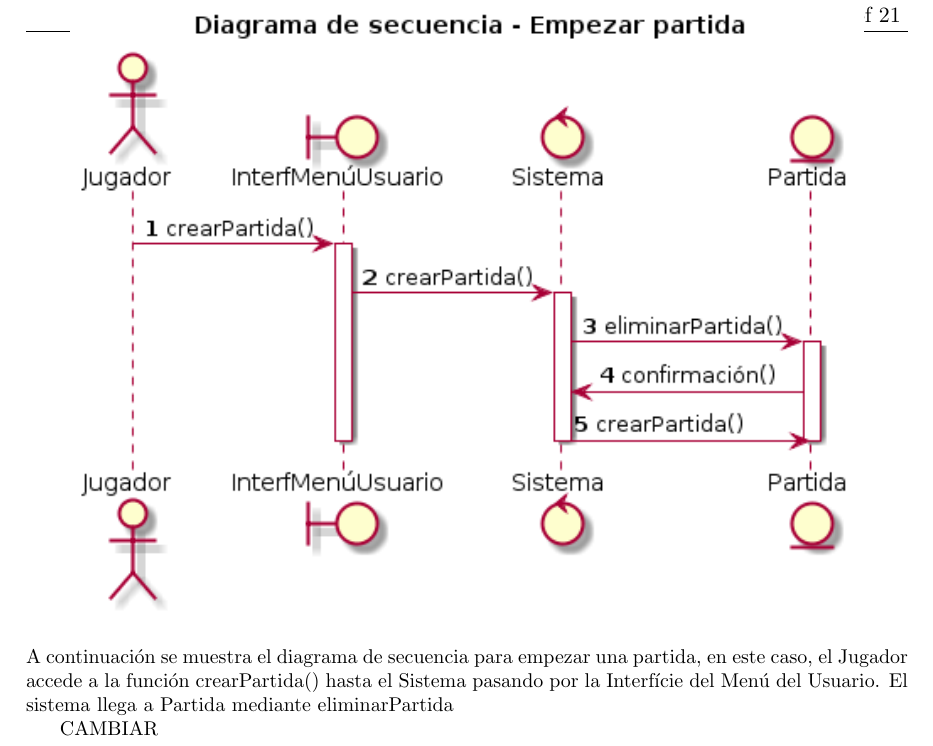
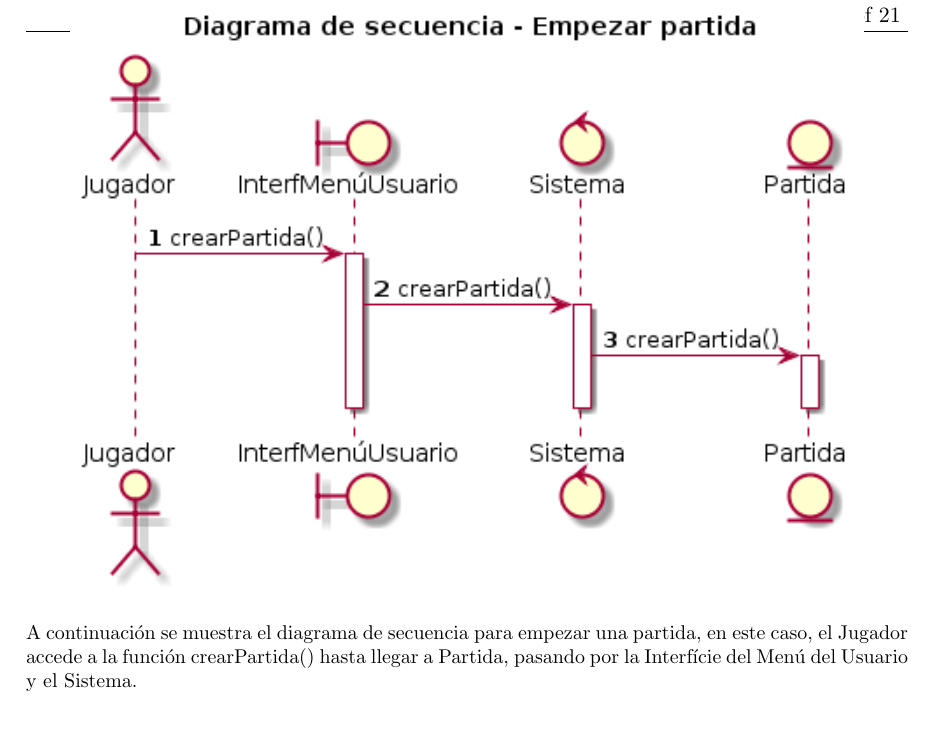
Before and after one commit to dmontesinos/ES-2019-G43-2-02.v2, a LaTeX document (Documentos/Originales/Secuencia/ES-2019-G43-2-02-Secuencia.tex, which reads Documentos/Originales/Secuencia/sec.tex): part of page 16 of 21, cut so that both start at the same text. Compiled offline with pdfLaTeX.

Commit message:
Documentado Diagrama de Secuencias

```diff
--- a/Documentos/Originales/Secuencia/sec.tex
+++ b/Documentos/Originales/Secuencia/sec.tex
@@ -87,15 +88,11 @@ Para borrar una partida, desde el administrador se llama a la función eliminarP
   Cuando queremos eliminar una cuenta, el Jugador llama a la función eliminarPartida() hasta Partida, pasando por la Interfície del Menú del Usuario y el Sistema. A continuación se elimina y se envía una confirmación al Sistema.
   \\Si la partida no existía, posteriormente de la confirmación, se envía un error hasta el Jugador a través de la Interfície del Menú del Usuario.
 
-
 \subsubsection{Empezar partida}
 \begin{center}
   \includegraphics[width=0.9\textwidth]{./imatges/jugador/Empezar_partida.png}
   \end{center}
-  A continuación se muestra el diagrama de secuencia para empezar una partida, en este caso, el Jugador accede a la función crearPartida() hasta el Sistema pasando por la Interfície del Menú del Usuario. El sistema llega a Partida mediante eliminarPartida
-
-CAMBIAR
-
+  A continuación se muestra el diagrama de secuencia para empezar una partida, en este caso, el Jugador accede a la función crearPartida() hasta llegar a Partida, pasando por la Interfície del Menú del Usuario y el Sistema.
 
 \subsubsection{Guardar partida}
 \begin{center}
```
Also changed, not shown: Documentos/Originales/Secuencia/ES-2019-G43-2-02-Secuencia.pdf, Documentos/Originales/Secuencia/imatges/jugador/Empezar_partida.png, Documentos/Originales/Secuencia/sec.tex (1 more changed lines).
